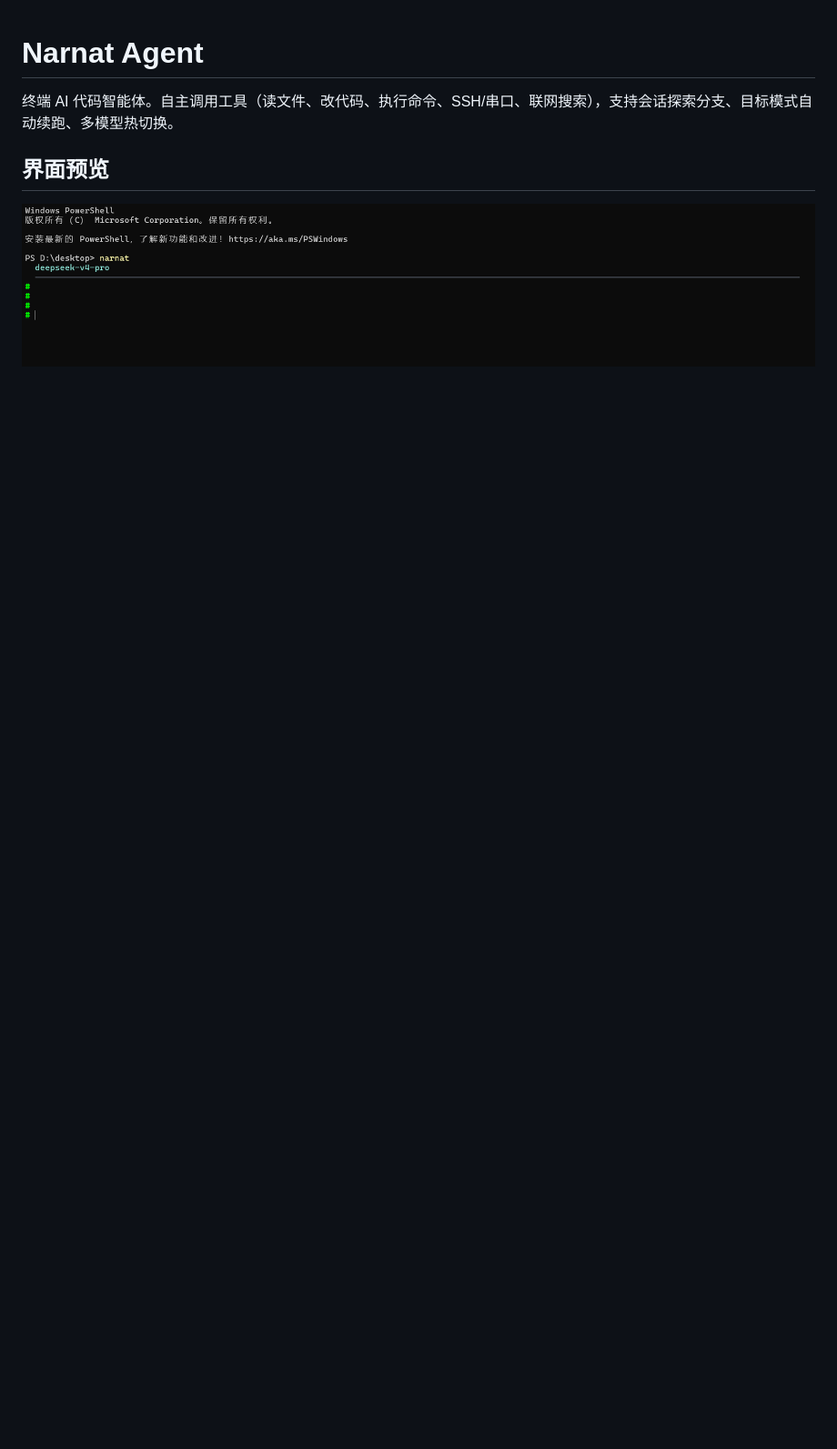
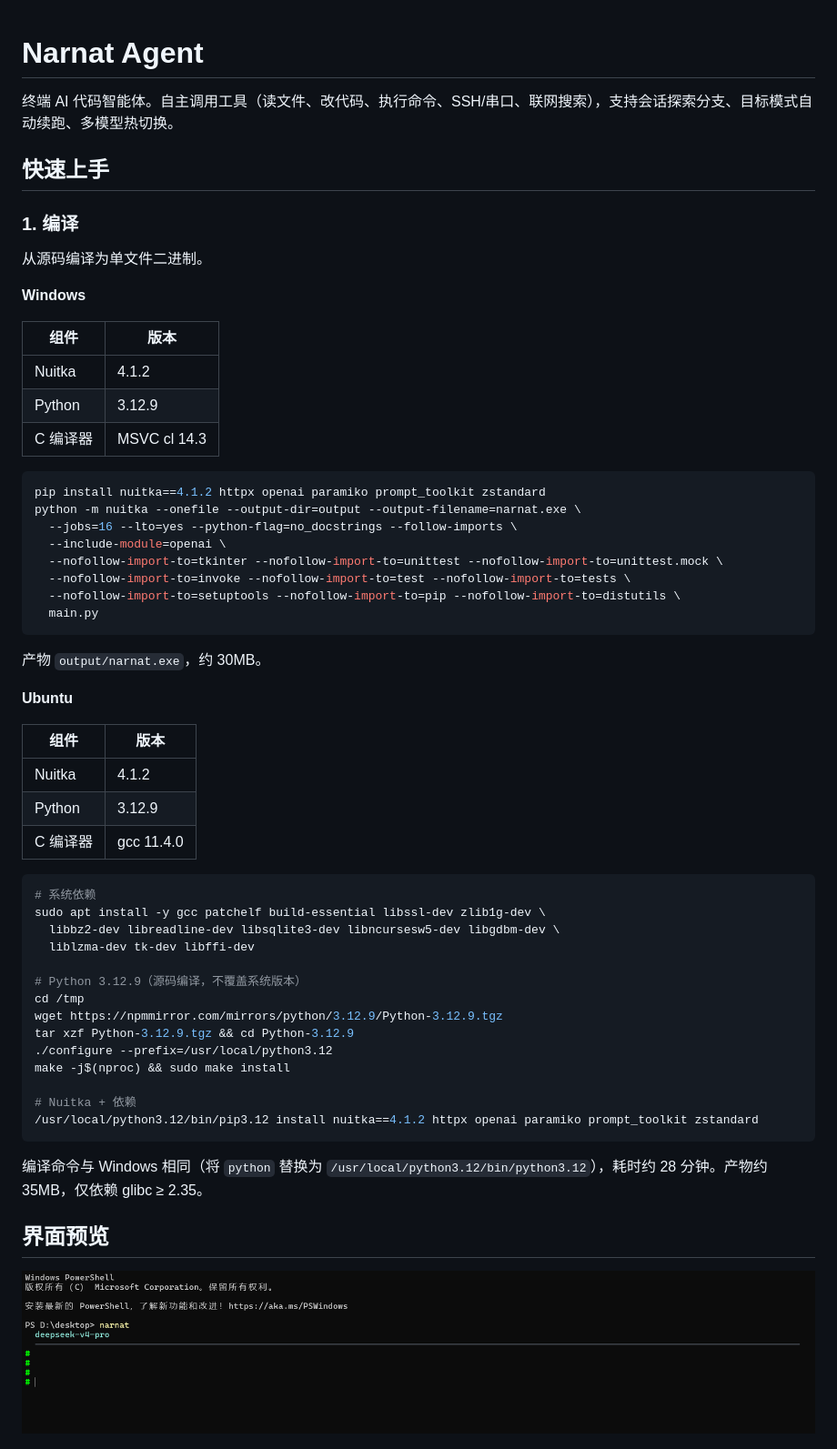
Before and after one commit to Narnat666/NarnatAgent, a Markdown page: README.md, the part around the change. Shown at 91% size. GitHub-like rendering; blank space fills up the shorter version.

Commit message:
[更新] 恢复README编译教程

````diff
--- a/README.md
+++ b/README.md
@@ -1,6 +1,60 @@
 # Narnat Agent
 
 终端 AI 代码智能体。自主调用工具（读文件、改代码、执行命令、SSH/串口、联网搜索），支持会话探索分支、目标模式自动续跑、多模型热切换。
+
+## 快速上手
+
+### 1. 编译
+
+从源码编译为单文件二进制。
+
+**Windows**
+
+| 组件 | 版本 |
+|------|------|
+| Nuitka | 4.1.2 |
+| Python | 3.12.9 |
+| C 编译器 | MSVC cl 14.3 |
+
+```bash
+pip install nuitka==4.1.2 httpx openai paramiko prompt_toolkit zstandard
+python -m nuitka --onefile --output-dir=output --output-filename=narnat.exe \
+  --jobs=16 --lto=yes --python-flag=no_docstrings --follow-imports \
+  --include-module=openai \
+  --nofollow-import-to=tkinter --nofollow-import-to=unittest --nofollow-import-to=unittest.mock \
+  --nofollow-import-to=invoke --nofollow-import-to=test --nofollow-import-to=tests \
+  --nofollow-import-to=setuptools --nofollow-import-to=pip --nofollow-import-to=distutils \
+  main.py
+```
+
+产物 `output/narnat.exe`，约 30MB。
+
+**Ubuntu**
+
+| 组件 | 版本 |
+|------|------|
+| Nuitka | 4.1.2 |
+| Python | 3.12.9 |
+| C 编译器 | gcc 11.4.0 |
+
+```bash
+# 系统依赖
+sudo apt install -y gcc patchelf build-essential libssl-dev zlib1g-dev \
+  libbz2-dev libreadline-dev libsqlite3-dev libncursesw5-dev libgdbm-dev \
+  liblzma-dev tk-dev libffi-dev
+
+# Python 3.12.9（源码编译，不覆盖系统版本）
+cd /tmp
+wget https://npmmirror.com/mirrors/python/3.12.9/Python-3.12.9.tgz
+tar xzf Python-3.12.9.tgz && cd Python-3.12.9
+./configure --prefix=/usr/local/python3.12
+make -j$(nproc) && sudo make install
+
+# Nuitka + 依赖
+/usr/local/python3.12/bin/pip3.12 install nuitka==4.1.2 httpx openai paramiko prompt_toolkit zstandard
+```
+
+编译命令与 Windows 相同（将 `python` 替换为 `/usr/local/python3.12/bin/python3.12`），耗时约 28 分钟。产物约 35MB，仅依赖 glibc ≥ 2.35。
 
 ## 界面预览
 
````
